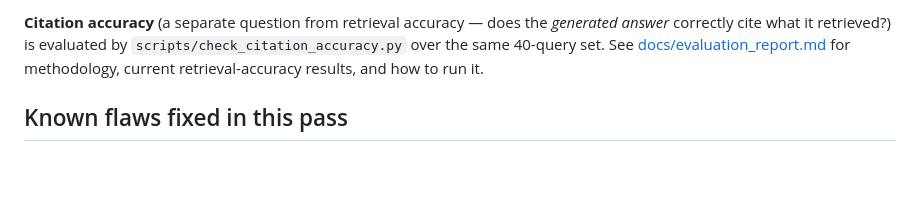
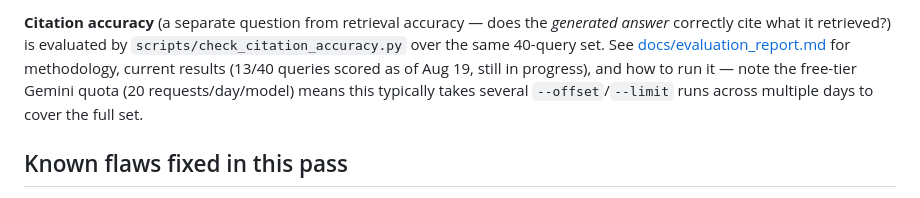
Before and after one commit to Israrkhan371/Enterprise_Knowledge_Intelligence_Engine, a Markdown page: README.md, the part around the change. Rendered like a GitHub page; blank space fills up the shorter version.

Commit message:
Track B: combine offset0 rerun + offset20 batch (13/40 scored)
0-19 range rerun: 12 scored (up from 8), 61 flags, rate 0.182. 20-39 range: 1 scored (19 blocked by DNS resolution failures to generativelanguage.googleapis.com - container/network issue, not quota or Gemini-side), 4 flags at 0.51-0.55, consistent with the threshold-artifact finding. Combined: 13/40 scored, rate 0.167. Report updated with combined numbers, a new limitation entry for the DNS failures with a diagnostic command, and a note that the newest 61-flag batch still needs sentence-level inspection before the combined rate is trusted.

```diff
--- a/README.md
+++ b/README.md
@@ -711,7 +711,10 @@ docstring on `run_evaluation()`.
 the *generated answer* correctly cite what it retrieved?) is evaluated by
 `scripts/check_citation_accuracy.py` over the same 40-query set. See
 [docs/evaluation_report.md](docs/evaluation_report.md) for methodology,
-current retrieval-accuracy results, and how to run it.
+current results (13/40 queries scored as of Aug 19, still in progress),
+and how to run it — note the free-tier Gemini quota (20 requests/day/model)
+means this typically takes several `--offset`/`--limit` runs across
+multiple days to cover the full set.
 
 ## Known flaws fixed in this pass
 
```
